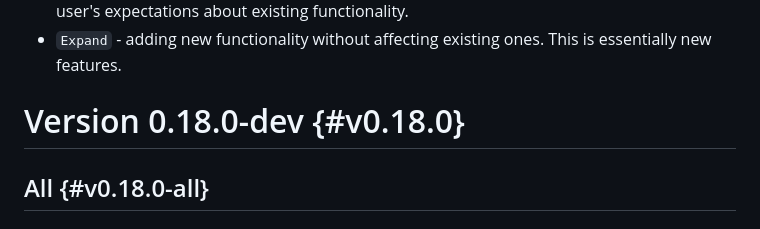
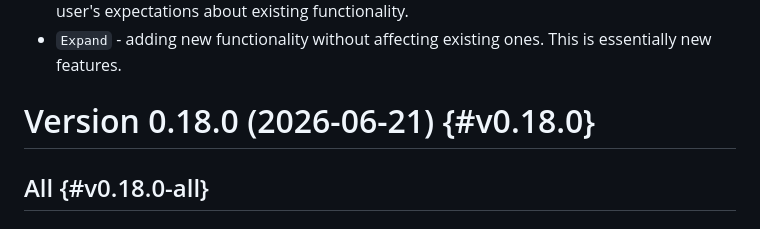
Before and after one commit to nvim-mini/nvim-mini.org, a Markdown page: mini.nvim/CHANGELOG.md, the part around the change. Rendered like a GitHub page.

```diff
--- a/mini.nvim/CHANGELOG.md
+++ b/mini.nvim/CHANGELOG.md
@@ -8,7 +8,7 @@ There are following change types:
 - `Refine` - change in previously intended functionality *without* adding new one. This is usually described as a "breaking change", but used here in a sense that it might break user's expectations about existing functionality.
 - `Expand` - adding new functionality without affecting existing ones. This is essentially new features.
 
-# Version 0.18.0-dev {#v0.18.0}
+# Version 0.18.0 (2026-06-21) {#v0.18.0}
 
 ## All {#v0.18.0-all}
 
```
Also changed, not shown: mini.nvim/readmes/mini-input.md (+20 -21 lines).
